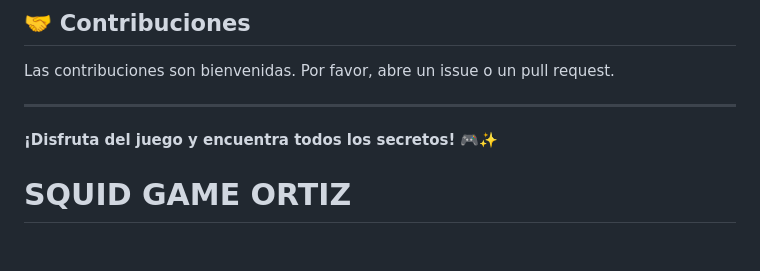
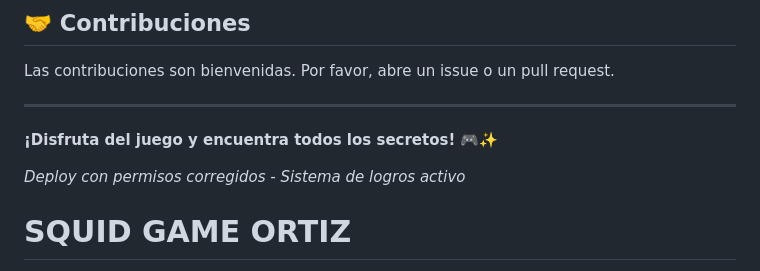
Before and after one commit to magodago/SQUID-GAME-ORTIZ, a Markdown page: README.md, the part around the change. Drawn GitHub-style; blank space fills up the shorter version.

Commit message:
Forzar deploy con permisos corregidos - Sistema de logros activo

```diff
--- a/README.md
+++ b/README.md
@@ -111,6 +111,8 @@ Las contribuciones son bienvenidas. Por favor, abre un issue o un pull request.
 
 **¡Disfruta del juego y encuentra todos los secretos!** 🎮✨
 
+*Deploy con permisos corregidos - Sistema de logros activo*
+
 # SQUID GAME ORTIZ
 
 Sistema de juegos web inspirado en Squid Game con múltiples minijuegos, panel de administración y integración con Firebase.
```
